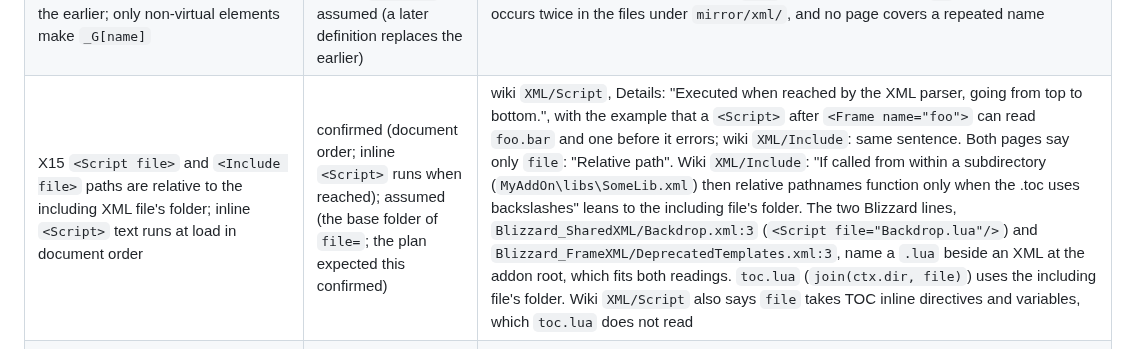
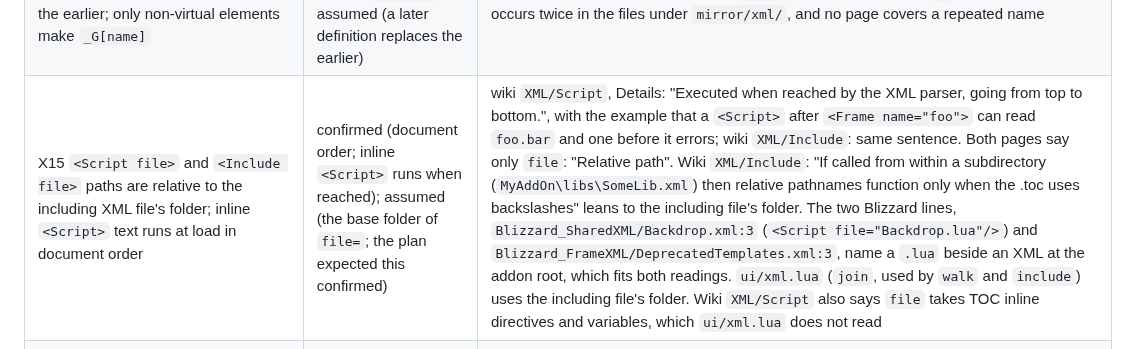
Before and after one commit to F0rty-Tw0/wow-testkit, a Markdown page: docs/client-sources.md, the part around the change. Drawn GitHub-style.

Commit message:
docs(sources): 📝 point row X15 at the XML loader, since toc.lua no longer reads XML

```diff
--- a/docs/client-sources.md
+++ b/docs/client-sources.md
@@ -281,7 +281,7 @@ Wiki pages read 2026-10-25 (`warcraft.wiki.gg`, raw wikitext; `XML_schema` redir
 | X12 script body is the handler's function body with `self` first and the handler's argument names after it; `function="Name"` is the global of that name looked up when the element is built; `method="Name"` calls `self:Name(...)` when the handler fires | confirmed (`self`; `button` and `down` in `OnClick`; `value` in `OnValueChanged`; `function=` names a function and `method=` a widget method); assumed (argument names of every other handler; when `function=` is looked up; that `method=` passes the handler's arguments) | `Blizzard_FrameXML/SecureTemplates.xml:16`: `<OnClick> if not InCombatLockdown() then SecureActionButton_OnClick(self, button, down); end </OnClick>`; `Blizzard_GameTooltip/Mainline/GameTooltip.xml:19`: `HealthBar_OnValueChanged(self, value);` inside `<OnValueChanged>`. Wiki `XML/Scripts`: `function` "Name of a function instead of Lua code between the XML tags", `method` "Name of a widget method instead of Lua code between the XML tags"; `<OnLoad inherit="prepend" function="GameTooltip_OnLoad"/>` at `GameTooltip.xml:26`; `<OnLoad method="OnLoad"/>` at `Mainline/MenuTemplates.xml:108` resolves to a method only the mixin defines (`MenuTemplates.lua:954`). The names `button`, `down`, `value` are Blizzard's; wiki `Widget_script_handlers` lists signatures but no page says the XML body gets them as locals |
 | X13 `mixin` / `secureMixin` copy each named global table onto the frame when it is created, before `KeyValues` and `OnLoad`; a missing global is an error in the client | confirmed (the attributes take comma-separated lists of Lua mixins; the mixin methods exist at `OnLoad`); assumed (the copy happens before `KeyValues`; the effect of `secureMixin`; a missing global) | wiki `XML/LayoutFrame`: `mixin` "Inherits a comma-separated list of Lua mixins", `secureMixin` "Inherits a comma-separated list of Lua mixins, wrapping inherited functions to force secure execution". `Blizzard_GameTooltip/Mainline/GameTooltip.xml:9` uses both on one element. `<OnLoad method="OnLoad"/>` (`Mainline/MenuTemplates.xml:108`) runs `WowStyle1FilterDropdownMixin:OnLoad` (`MenuTemplates.lua:954`), so the mixin is on the frame by then. Nothing orders mixin against `KeyValues`, and nothing names a missing global. The 12.1.0 `<Mixins><Mixin key source/>` form (`UI.xsd:360-366`, wiki `XML/Mixins`) is not modelled |
 | X14 `virtual="true"` registers a template and builds nothing; a later definition of the same name replaces the earlier; only non-virtual elements make `_G[name]` | confirmed (virtual builds a template, not a widget, so no frame and no `_G[name]`); assumed (a later definition replaces the earlier) | wiki `XML/LayoutFrame`, `virtual` (default `false`): "Creates an XML virtual template instead of a widget (requires name)"; `name`: "Adds a reference to `_G`". No virtual name occurs twice in the files under `mirror/xml/`, and no page covers a repeated name |
-| X15 `<Script file>` and `<Include file>` paths are relative to the including XML file's folder; inline `<Script>` text runs at load in document order | confirmed (document order; inline `<Script>` runs when reached); assumed (the base folder of `file=`; the plan expected this confirmed) | wiki `XML/Script`, Details: "Executed when reached by the XML parser, going from top to bottom.", with the example that a `<Script>` after `<Frame name="foo">` can read `foo.bar` and one before it errors; wiki `XML/Include`: same sentence. Both pages say only `file`: "Relative path". Wiki `XML/Include`: "If called from within a subdirectory (`MyAddOn\libs\SomeLib.xml`) then relative pathnames function only when the .toc uses backslashes" leans to the including file's folder. The two Blizzard lines, `Blizzard_SharedXML/Backdrop.xml:3` (`<Script file="Backdrop.lua"/>`) and `Blizzard_FrameXML/DeprecatedTemplates.xml:3`, name a `.lua` beside an XML at the addon root, which fits both readings. `toc.lua` (`join(ctx.dir, file)`) uses the including file's folder. Wiki `XML/Script` also says `file` takes TOC inline directives and variables, which `toc.lua` does not read |
+| X15 `<Script file>` and `<Include file>` paths are relative to the including XML file's folder; inline `<Script>` text runs at load in document order | confirmed (document order; inline `<Script>` runs when reached); assumed (the base folder of `file=`; the plan expected this confirmed) | wiki `XML/Script`, Details: "Executed when reached by the XML parser, going from top to bottom.", with the example that a `<Script>` after `<Frame name="foo">` can read `foo.bar` and one before it errors; wiki `XML/Include`: same sentence. Both pages say only `file`: "Relative path". Wiki `XML/Include`: "If called from within a subdirectory (`MyAddOn\libs\SomeLib.xml`) then relative pathnames function only when the .toc uses backslashes" leans to the including file's folder. The two Blizzard lines, `Blizzard_SharedXML/Backdrop.xml:3` (`<Script file="Backdrop.lua"/>`) and `Blizzard_FrameXML/DeprecatedTemplates.xml:3`, name a `.lua` beside an XML at the addon root, which fits both readings. `ui/xml.lua` (`join`, used by `walk` and `include`) uses the including file's folder. Wiki `XML/Script` also says `file` takes TOC inline directives and variables, which `ui/xml.lua` does not read |
 | X16 tags and attribute names are matched case-insensitively; an element the client does not know is an error | assumed | no source: the files under `mirror/xml/` spell every tag in its documented case (415 `<Anchors`, 109 `<Layers`, 121 `<Scripts`, 50 `<Frames`; no lowercase-initial tag); no wiki `XML` page mentions case or unknown elements (wiki `UIHANDLER_OnLoad` has an example closing `</Onload>`, a typo, not a source). The kit is lenient on case and reports an unknown tag instead of failing |
 | X17 Texture `file` / `atlas` / `useAtlasSize` / `alphaMode` call `SetTexture` / `SetAtlas(atlas, useAtlasSize)` / `SetBlendMode` | confirmed (`file` is `SetTexture`; `atlas` and `useAtlasSize` are `SetAtlas(atlas, useAtlasSize)`; `alphaMode` takes `DISABLE`, `BLEND`, `ALPHAKEY`, `ADD`, `MOD`, default `BLEND`); assumed (`alphaMode` is `SetBlendMode`; the plan expected this confirmed) | wiki `XML/Texture`, "Lua Equivalent" column: `file` `TextureBase:SetTexture`, `atlas` and `useAtlasSize` `TextureBase:SetAtlas`; the `alphaMode` row has default `BLEND` and an empty Lua-equivalent cell. Wiki `API:TextureBase_SetAtlas`: `TextureBase:SetAtlas(atlas [, useAtlasSize [, ...]])`. `Blizzard_SharedXML/UI.xsd:42-50, 632` (`ALPHAMODE`, default `BLEND`); wiki `API:TextureBase_SetBlendMode`: `blendMode`: `DISABLE, BLEND, ALPHAKEY, ADD, MOD`, the same five values |
 | X18 `<Color r g b a>` in a Texture is `SetColorTexture`, in a FontString `SetTextColor`; `a` defaults to 1; `<TexCoords left right top bottom>` is `SetTexCoord(left, right, top, bottom)` | confirmed (`a` defaults to 1.0 and `r`, `g`, `b` to 0.0; `<Color>` is a child of both Texture and FontString; `TexCoords` edges are normalized from the top left; `SetTexCoord(left, right, top, bottom)`); assumed (which setter a `<Color>` calls) | wiki `XML/Color`: `a` "Alpha (opacity)" default 1.0, `r`, `g`, `b` default 0.0; `Blizzard_SharedXML/UI.xsd:307-313` (`ColorType`), `:699` (Texture child), `:749` (FontString child). Wiki `XML/TexCoords`: `top` "Top edge, normalized from top (0) to bottom (1)"; wiki `API:TextureBase_SetTexCoord`: `TextureBase:SetTexCoord(left, right, top, bottom)`, `top` "Top (or minY) edge of the scaled/cropped image, as a fraction of the image's height from the top." Blizzard's own API documentation names the third and fourth arguments the other way round: `Blizzard_APIDocumentationGenerated/SimpleTextureBaseAPIDocumentation.lua:580-587` lists `left`, `right`, `bottom`, `top`; only the wiki's wording is used here. No page maps `<Color>` to `SetColorTexture` or `SetTextColor` (wiki `XML/Color` lists Texture, Font and Shadow as parents) |
```
